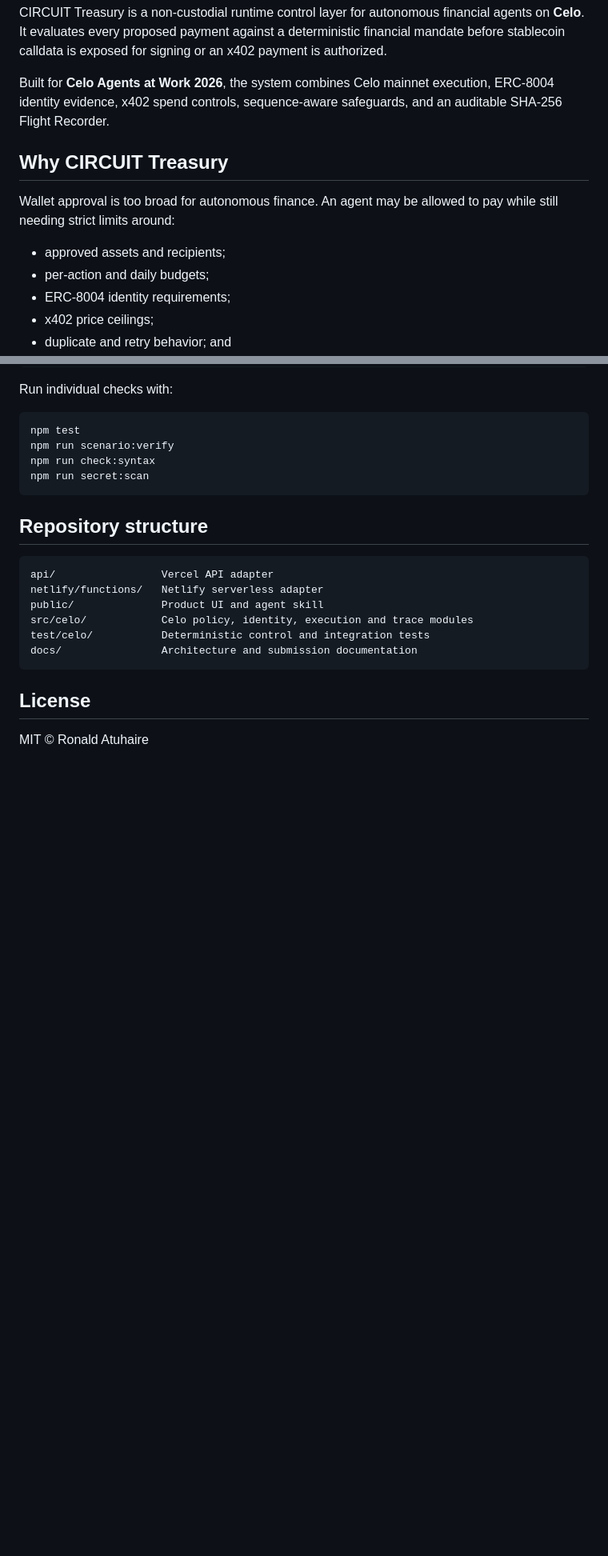
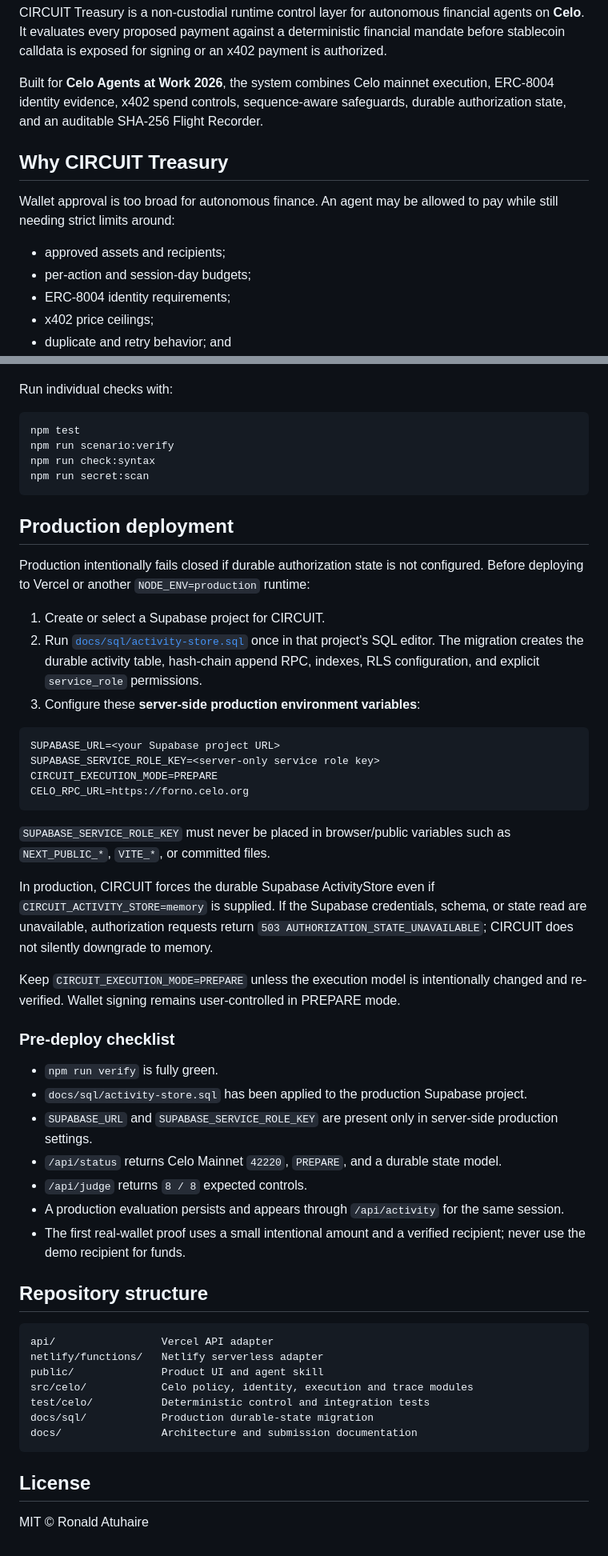
Before and after one commit to Ronlin1/circuit-celo, a Markdown page: README.md, 2 parts joined by grey strips. Shown at 80% size. Drawn GitHub-style; blank space fills up the shorter version.

Commit message:
docs: add production deployment and lifecycle guidance

````diff
--- a/README.md
+++ b/README.md
@@ -7,14 +7,14 @@
 
 CIRCUIT Treasury is a non-custodial runtime control layer for autonomous financial agents on **Celo**. It evaluates every proposed payment against a deterministic financial mandate before stablecoin calldata is exposed for signing or an x402 payment is authorized.
 
-Built for **Celo Agents at Work 2026**, the system combines Celo mainnet execution, ERC-8004 identity evidence, x402 spend controls, sequence-aware safeguards, and an auditable SHA-256 Flight Recorder.
+Built for **Celo Agents at Work 2026**, the system combines Celo mainnet execution, ERC-8004 identity evidence, x402 spend controls, sequence-aware safeguards, durable authorization state, and an auditable SHA-256 Flight Recorder.
 
 ## Why CIRCUIT Treasury
 
 Wallet approval is too broad for autonomous finance. An agent may be allowed to pay while still needing strict limits around:
 
 - approved assets and recipients;
-- per-action and daily budgets;
+- per-action and session-day budgets;
 - ERC-8004 identity requirements;
 - x402 price ceilings;
 - duplicate and retry behavior; and
@@ -127,6 +174,37 @@ npm run check:syntax
 npm run secret:scan
 ```
 
+## Production deployment
+
+Production intentionally fails closed if durable authorization state is not configured. Before deploying to Vercel or another `NODE_ENV=production` runtime:
+
+1. Create or select a Supabase project for CIRCUIT.
+2. Run [`docs/sql/activity-store.sql`](docs/sql/activity-store.sql) once in that project's SQL editor. The migration creates the durable activity table, hash-chain append RPC, indexes, RLS configuration, and explicit `service_role` permissions.
+3. Configure these **server-side production environment variables**:
+
+```text
+SUPABASE_URL=<your Supabase project URL>
+SUPABASE_SERVICE_ROLE_KEY=<server-only service role key>
+CIRCUIT_EXECUTION_MODE=PREPARE
+CELO_RPC_URL=https://forno.celo.org
+```
+
+`SUPABASE_SERVICE_ROLE_KEY` must never be placed in browser/public variables such as `NEXT_PUBLIC_*`, `VITE_*`, or committed files.
+
+In production, CIRCUIT forces the durable Supabase ActivityStore even if `CIRCUIT_ACTIVITY_STORE=memory` is supplied. If the Supabase credentials, schema, or state read are unavailable, authorization requests return `503 AUTHORIZATION_STATE_UNAVAILABLE`; CIRCUIT does not silently downgrade to memory.
+
+Keep `CIRCUIT_EXECUTION_MODE=PREPARE` unless the execution model is intentionally changed and re-verified. Wallet signing remains user-controlled in PREPARE mode.
+
+### Pre-deploy checklist
+
+- `npm run verify` is fully green.
+- `docs/sql/activity-store.sql` has been applied to the production Supabase project.
+- `SUPABASE_URL` and `SUPABASE_SERVICE_ROLE_KEY` are present only in server-side production settings.
+- `/api/status` returns Celo Mainnet `42220`, `PREPARE`, and a durable state model.
+- `/api/judge` returns `8 / 8` expected controls.
+- A production evaluation persists and appears through `/api/activity` for the same session.
+- The first real-wallet proof uses a small intentional amount and a verified recipient; never use the demo recipient for funds.
+
 ## Repository structure
 
 ```text
@@ -135,6 +213,7 @@ netlify/functions/   Netlify serverless adapter
 public/              Product UI and agent skill
 src/celo/            Celo policy, identity, execution and trace modules
 test/celo/           Deterministic control and integration tests
+docs/sql/            Production durable-state migration
 docs/                Architecture and submission documentation
 ```
 
````
Also changed, not shown: other parts of README.md (+50 -3 lines).
